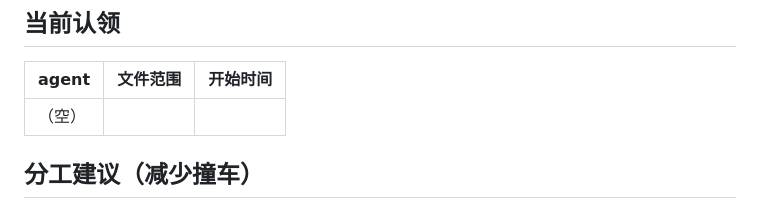
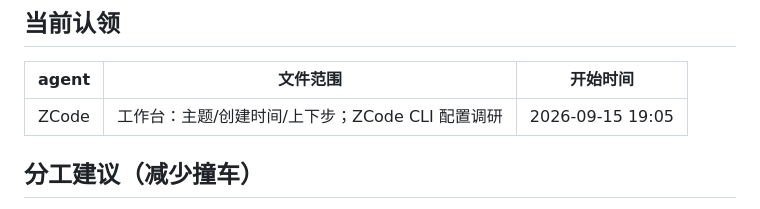
Before and after one commit to heronbo111/HeronBo-AIGC-Prompt, a Markdown page: AGENTS.md, the part around the change. Drawn GitHub-style.

```diff
--- a/AGENTS.md
+++ b/AGENTS.md
@@ -25,7 +25,7 @@
 
 | agent | 文件范围 | 开始时间 |
 |---|---|---|
-| （空） | | |
+| ZCode | 工作台：主题/创建时间/上下步；ZCode CLI 配置调研 | 2026-09-15 19:05 |
 
 ## 分工建议（减少撞车）
 
```
